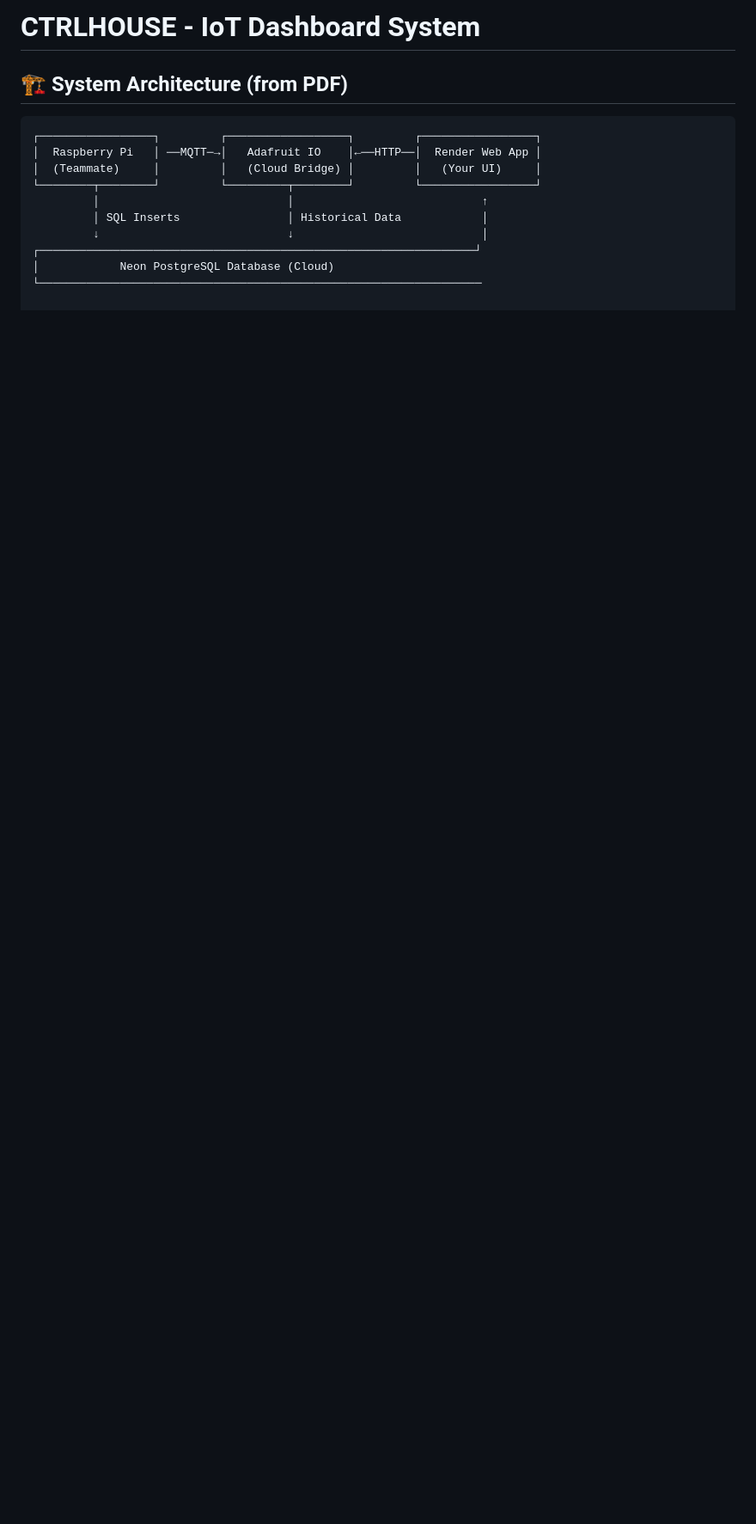
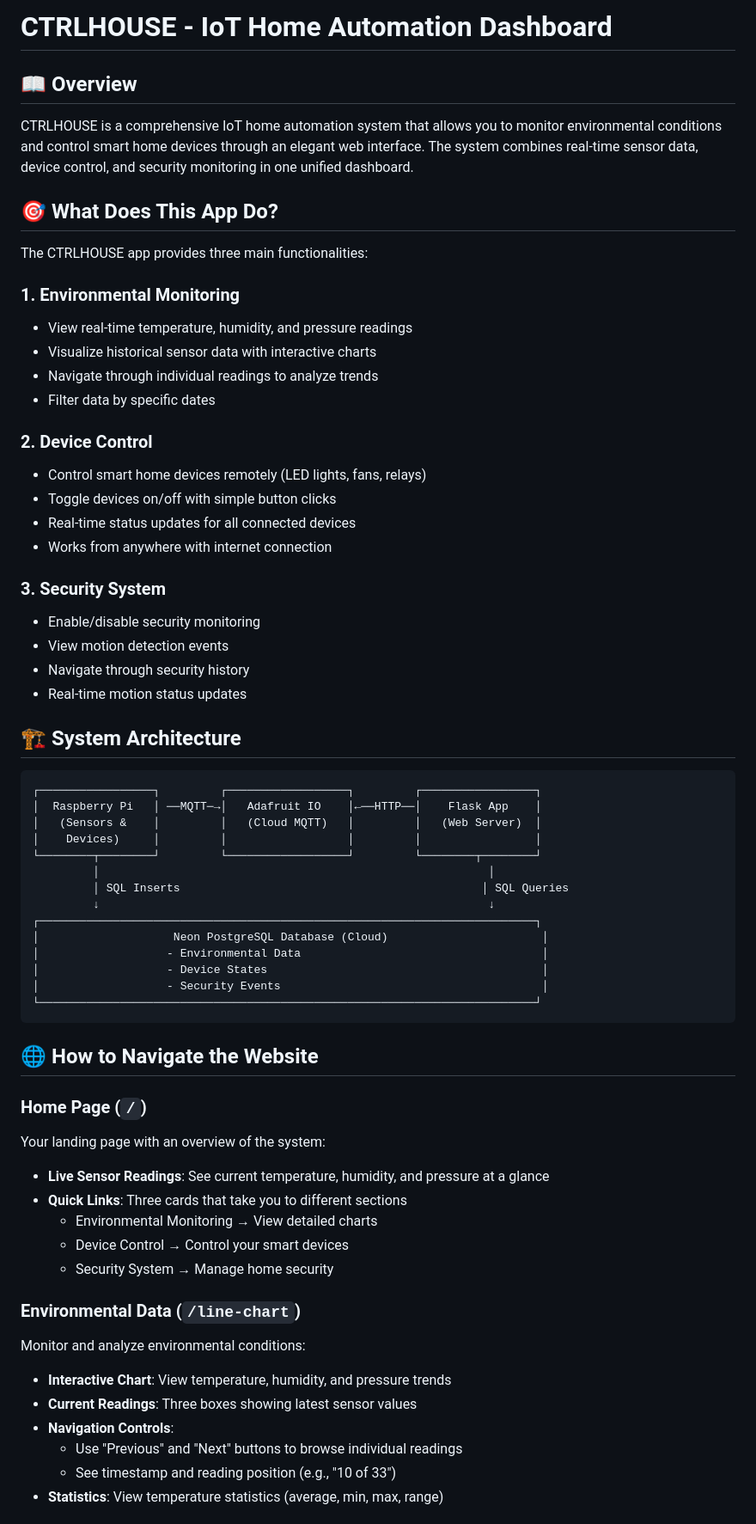
Before and after one commit to Webtx/IoT_HomeAutomation_Project, a Markdown page: README.md, the part around one of its changes. Shown at 86% size. Rendered like a GitHub page; blank space fills up the shorter version.

````diff
--- a/README.md
+++ b/README.md
@@ -1,15 +1,66 @@
-# CTRLHOUSE - IoT Dashboard System
+# CTRLHOUSE - IoT Home Automation Dashboard
 
-## 🏗️ System Architecture (from PDF)
+## 📖 Overview
+
+CTRLHOUSE is a comprehensive IoT home automation system that allows you to monitor environmental conditions and control smart home devices through an elegant web interface. The system combines real-time sensor data, device control, and security monitoring in one unified dashboard.
+
+## 🎯 What Does This App Do?
+
+The CTRLHOUSE app provides three main functionalities:
+
+### 1. **Environmental Monitoring**
+- View real-time temperature, humidity, and pressure readings
+- Visualize historical sensor data with interactive charts
+- Navigate through individual readings to analyze trends
+- Filter data by specific dates
+
+### 2. **Device Control**
+- Control smart home devices remotely (LED lights, fans, relays)
+- Toggle devices on/off with simple button clicks
+- Real-time status updates for all connected devices
+- Works from anywhere with internet connection
+
+### 3. **Security System**
+- Enable/disable security monitoring
+- View motion detection events
+- Navigate through security history
+- Real-time motion status updates
+
+## 🏗️ System Architecture
 
 ```
 ┌─────────────────┐         ┌──────────────────┐         ┌─────────────────┐
-│  Raspberry Pi   │ ──MQTT─→│   Adafruit IO    │←──HTTP──│  Render Web App │
-│  (Teammate)     │         │   (Cloud Bridge) │         │   (Your UI)     │
-└────────┬────────┘         └─────────┬────────┘         └─────────────────┘
-         │                            │                            ↑
-         │ SQL Inserts                │ Historical Data            │
-         ↓                            ↓                            │
-┌─────────────────────────────────────────────────────────────────┘
-│            Neon PostgreSQL Database (Cloud)
-└──────────────────────────────────────────────────────────────────
+│  Raspberry Pi   │ ──MQTT─→│   Adafruit IO    │←──HTTP──│    Flask App    │
+│   (Sensors &    │         │   (Cloud MQTT)   │         │   (Web Server)  │
+│    Devices)     │         │                  │         │                 │
+└────────┬────────┘         └──────────────────┘         └────────┬────────┘
+         │                                                          │
+         │ SQL Inserts                                             │ SQL Queries
+         ↓                                                          ↓
+┌──────────────────────────────────────────────────────────────────────────┐
+│                    Neon PostgreSQL Database (Cloud)                       │
+│                   - Environmental Data                                    │
+│                   - Device States                                         │
+│                   - Security Events                                       │
+└──────────────────────────────────────────────────────────────────────────┘
+```
+
+## 🌐 How to Navigate the Website
+
+### **Home Page** (`/`)
+Your landing page with an overview of the system:
+- **Live Sensor Readings**: See current temperature, humidity, and pressure at a glance
+- **Quick Links**: Three cards that take you to different sections
+  - Environmental Monitoring → View detailed charts
+  - Device Control → Control your smart devices
+  - Security System → Manage home security
+
+### **Environmental Data** (`/line-chart`)
+Monitor and analyze environmental conditions:
+- **Interactive Chart**: View temperature, humidity, and pressure trends
+- **Current Readings**: Three boxes showing latest sensor values
+- **Navigation Controls**:
+  - Use "Previous" and "Next" buttons to browse individual readings
+  - See timestamp and reading position (e.g., "10 of 33")
+- **Statistics**: View temperature statistics (average, min, max, range)
+
````
Also changed, not shown: other parts of README.md (+171 -118 lines).
